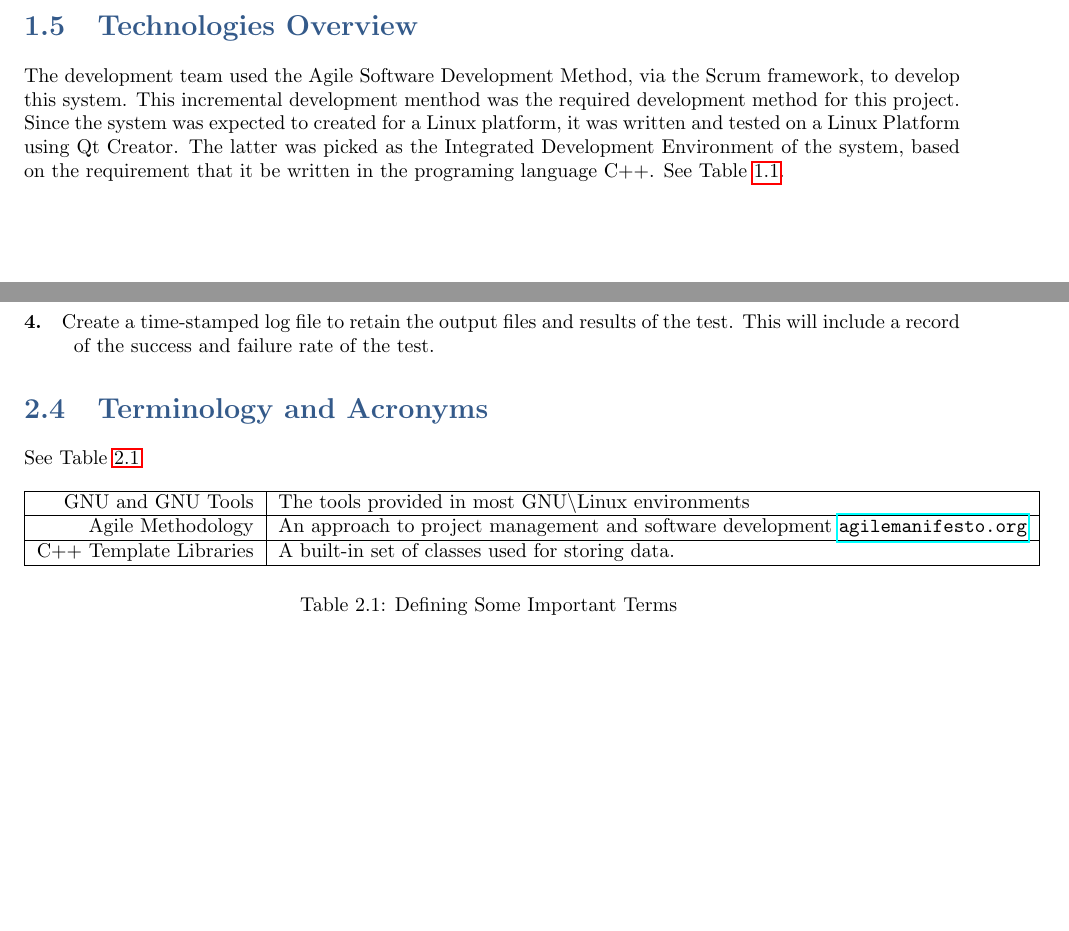
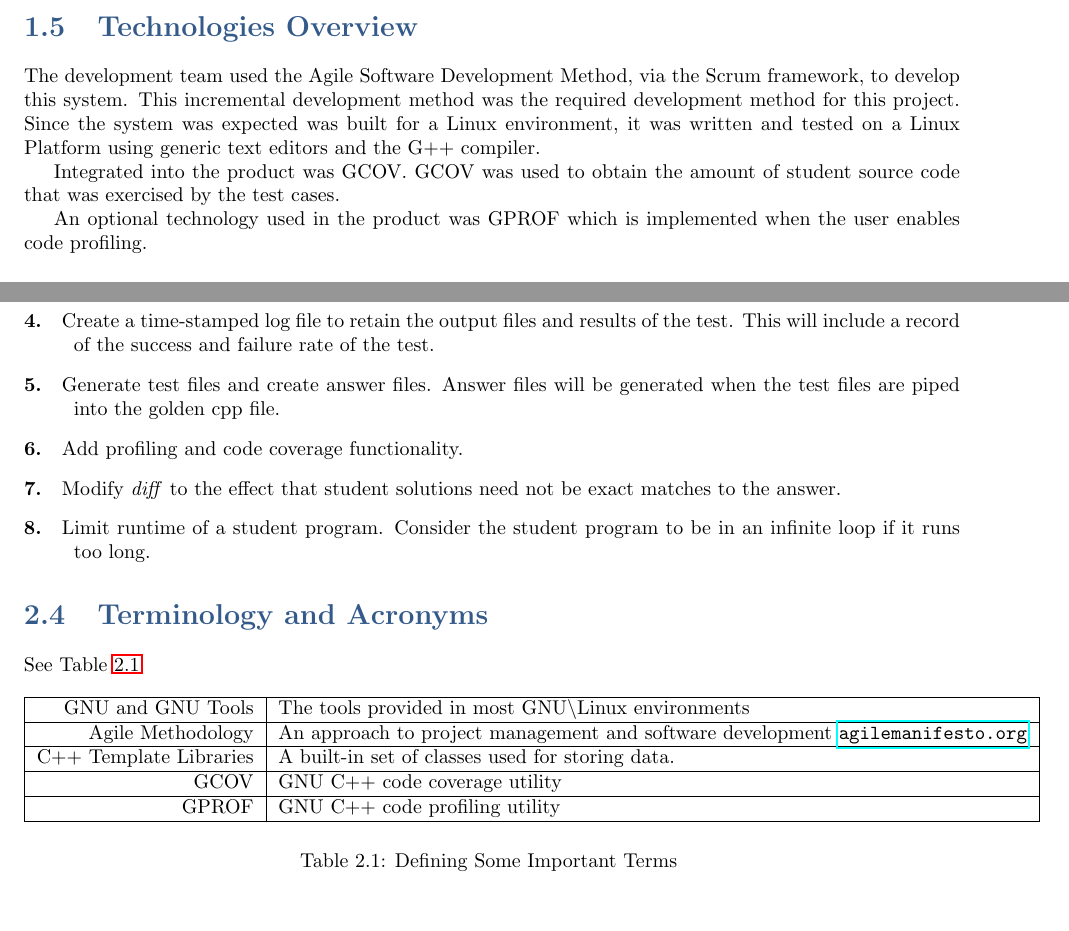
Before and after one commit to bonnebonne/autotest-sp3, a LaTeX book (DesignTemplate/SystemTemplate.tex, which reads DesignTemplate/overview.tex, DesignTemplate/project.tex): two parts of pages 18 and 22 of 51, joined at a grey line, cut so that both start at the same text. Compiled offline with pdfLaTeX.

Commit message:
LaTeX documented up to beg of ch. 3

```diff
--- a/DesignTemplate/overview.tex
+++ b/DesignTemplate/overview.tex
@@ -86,10 +86,15 @@ the output results and a numerical summary of the overall success rate, the perc
 
 \section{Technologies Overview}
 The development team used the Agile Software Development Method, via the Scrum framework, to develop
-this system.  This incremental development menthod was the required development method for this project.
-Since the system was expected to created for a Linux platform, it was written and tested on a Linux Platform
-using Qt Creator.  The latter was picked as the Integrated Development Environment of the system, based on
-the requirement that it be written in the programing language C++.
+this system.  This incremental development method was the required development method for this project.
+Since the system was expected was built for a Linux environment, it was written and tested on a Linux Platform
+using generic text editors and the G++ compiler.
+
+Integrated into the product was GCOV. GCOV was used to obtain the amount of student source code that was exercised by the test cases.
+
+An optional technology used in the product was GPROF which is implemented when the user enables code profiling.
+
+
 See Table~\ref{DevelopmentTable}.
 \begin{table}[tbh]
 \begin{center}
--- a/DesignTemplate/project.tex
+++ b/DesignTemplate/project.tex
@@ -45,6 +51,10 @@ The program was developed through four different phases:
 \item[2. ] Run the program to be tested, using the input from the test case. Store the result in an output file.
 \item[3. ] For each test case found, compare the tested program's output file to the desired output file (included with each test case).
 \item[4. ] Create a time-stamped log file to retain the output files and results of the test.  This will include a record of the success and failure rate of the test.
+\item[5. ] Generate test files and create answer files. Answer files will be generated when the test files are piped into the golden cpp file.
+\item[6. ] Add profiling and code coverage functionality.
+\item[7. ] Modify \textit{diff} to the effect that student solutions need not be exact matches to the answer.
+\item[8. ] Limit runtime of a student program. Consider the student program to be in an infinite loop if it runs too long.
 \end{description}
 
 
@@ -56,7 +66,9 @@ See Table \ref{terms}
 \hline
     GNU and GNU Tools & The tools provided in most GNU\textbackslash Linux environments \\ \hline
     Agile Methodology & An approach to project management and software development \url{agilemanifesto.org} \\ \hline
-    C++ Template Libraries & A built-in set of classes used for storing data. \\
+    C++ Template Libraries & A built-in set of classes used for storing data. \\ \hline
+    GCOV & GNU C++ code coverage utility \\ \hline
+    GPROF & GNU C++ code profiling utility \\
     \hline
 \end{tabular}
 \caption{Defining Some Important Terms \label{terms}}
```
Also changed, not shown: DesignTemplate/overview.tex (6 more changed lines), DesignTemplate/project.tex (14 more changed lines).
